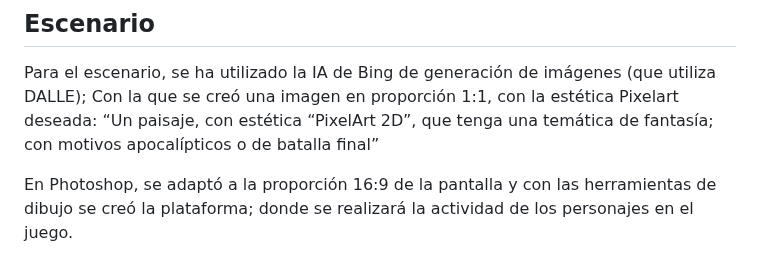
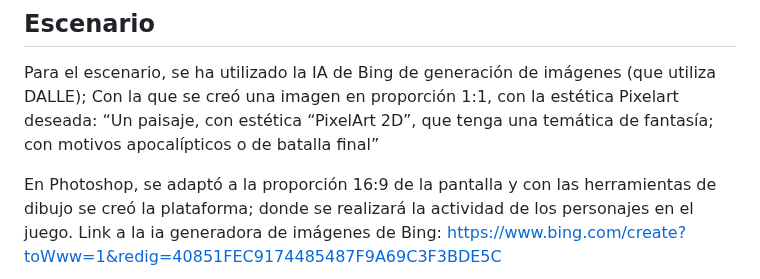
Before and after one commit to Lsui14/jer-Grupo7, a Markdown page: README.md, the part around the change. Rendered like a GitHub page; blank space fills up the shorter version.

```diff
--- a/README.md
+++ b/README.md
@@ -109,4 +109,6 @@ Sprite de la bola de fuego creada
 Para el escenario, se ha utilizado la IA de Bing de generación de imágenes (que utiliza DALLE); Con la que se creó una imagen en proporción 1:1, con la estética Pixelart deseada: “Un paisaje, con estética “PixelArt 2D”, que tenga una temática de fantasía; con motivos apocalípticos o de batalla final”
 
 En Photoshop, se adaptó a la proporción 16:9 de la pantalla y con las herramientas de dibujo se creó la plataforma; donde se realizará la actividad de los personajes en el juego.
+Link a la ia generadora de imágenes de Bing: https://www.bing.com/create?toWww=1&redig=40851FEC9174485487F9A69C3F3BDE5C
+
 ![Escenario](https://github.com/Lsui14/jer-Grupo7/blob/main/Im%C3%A1genes/Escenario.png)
```
